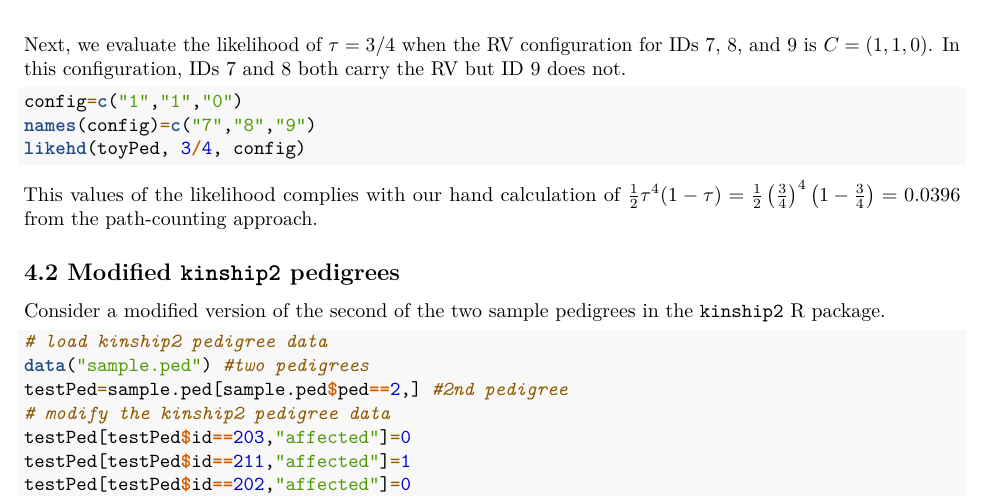
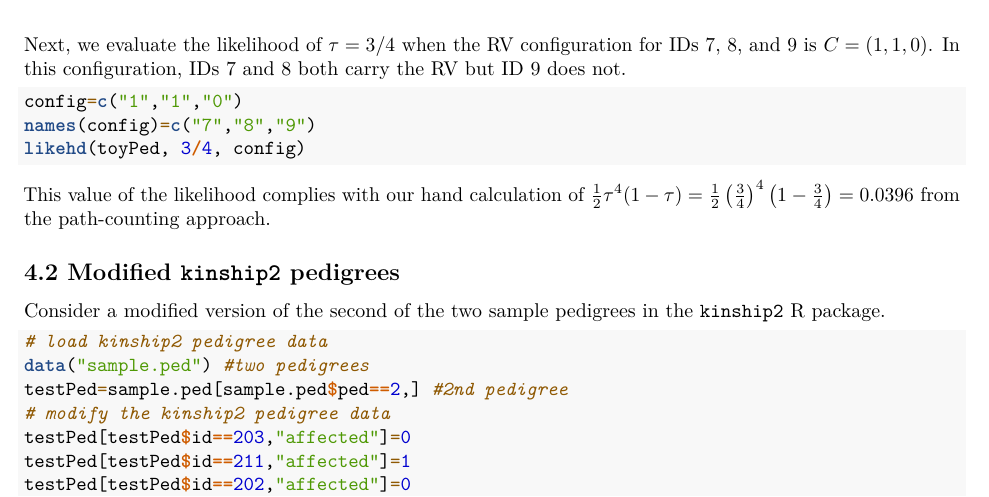
Before and after one commit to SFUStatgen/TJ2022, an R Markdown document (pedLikelihood_code.Rmd): part of page 8 of 12, cut so that both start at the same text. Rendered offline with R 4.5, knitr and Pandoc, then LaTeX, with nearby package versions; the code chunks are not run, so their results and figures are left out.

Commit message:
JG small update Nov 6

````diff
--- a/pedLikelihood_code.Rmd
+++ b/pedLikelihood_code.Rmd
@@ -533,7 +533,7 @@ config=c("1","1","0")
 names(config)=c("7","8","9")
 likehd(toyPed, 3/4, config)
 ```
-This values of the likelihood complies with our hand calculation of $\frac{1}{2}\tau^4 (1-\tau)=\frac{1}{2} \left ( \frac{3}{4} \right )^4 \left ( 1 - \frac{3}{4} \right )=0.0396$ from the path-counting approach.
+This value of the likelihood complies with our hand calculation of $\frac{1}{2}\tau^4 (1-\tau)=\frac{1}{2} \left ( \frac{3}{4} \right )^4 \left ( 1 - \frac{3}{4} \right )=0.0396$ from the path-counting approach.
 
 ## 4.2 Modified `kinship2` pedigrees
 
````
